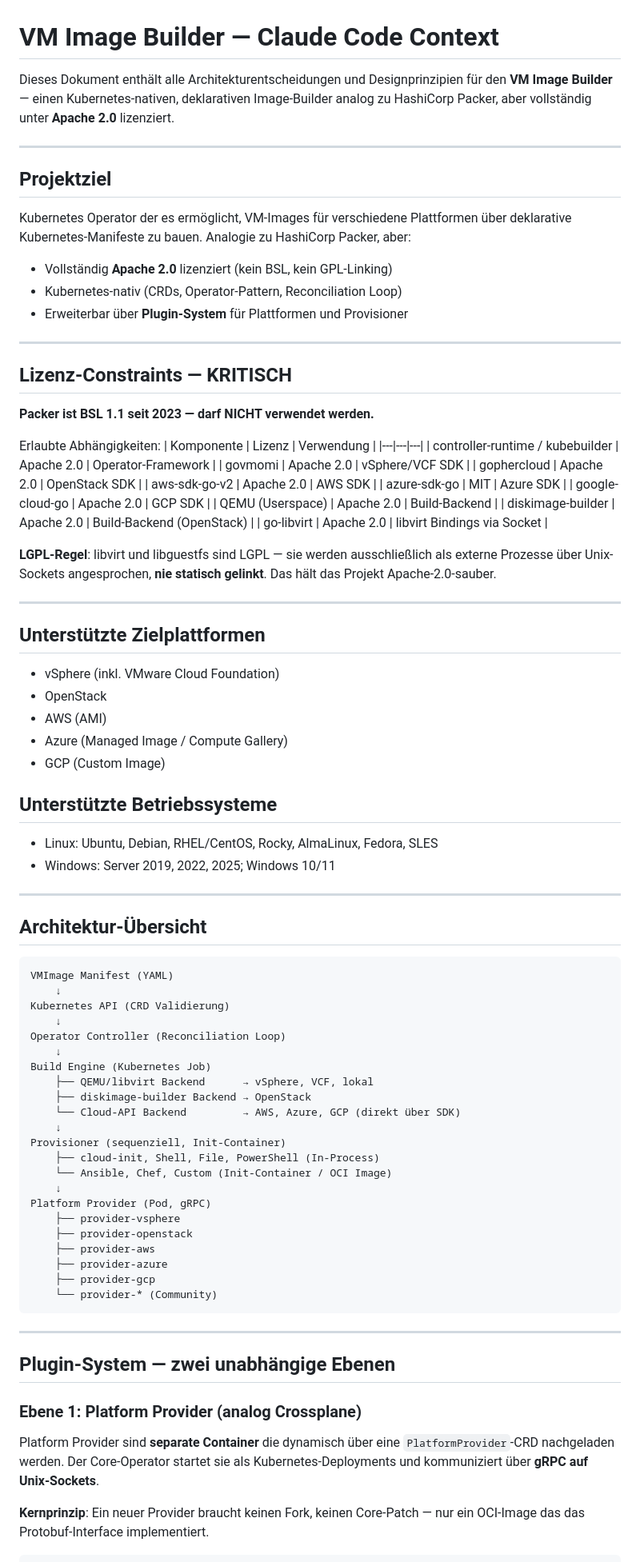
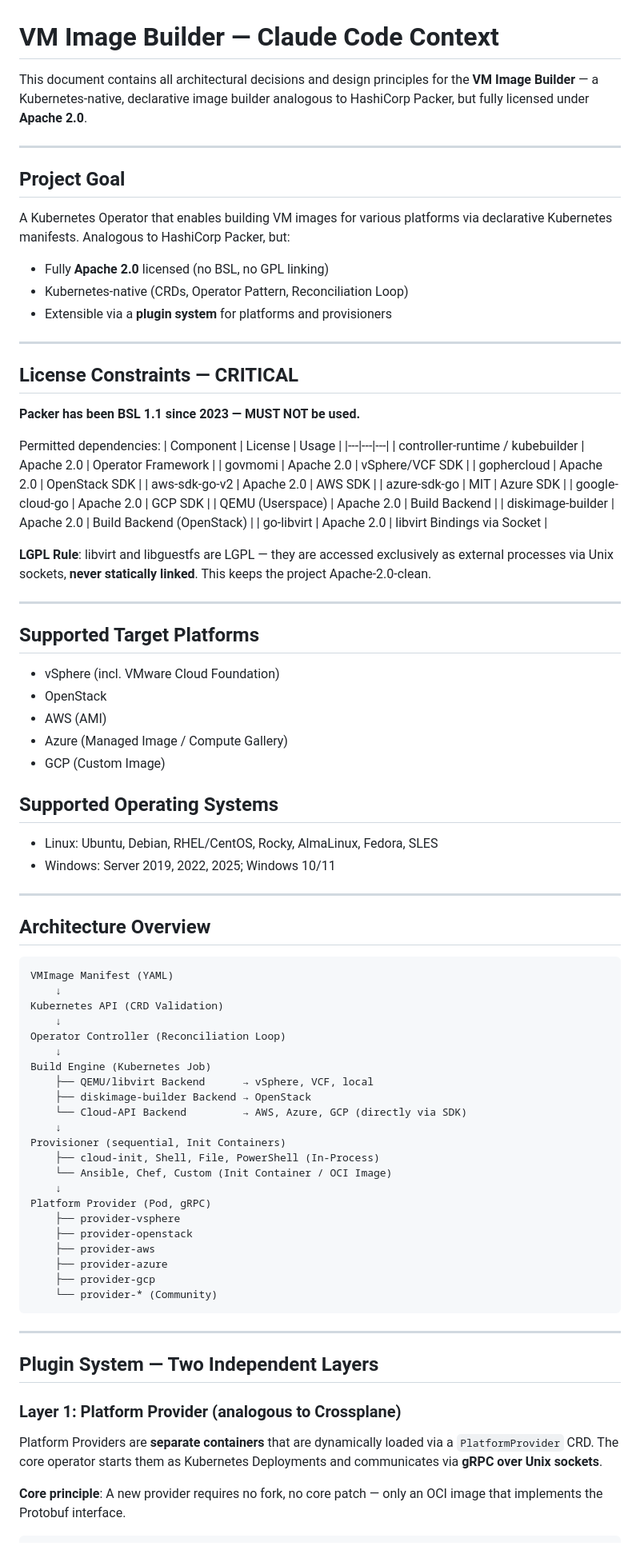
Before and after one commit to anwendt/imagebuilder, a Markdown page: CLAUDE.md, the part around one of its changes. Shown at 80% size. Drawn GitHub-style.

````diff
--- a/CLAUDE.md
+++ b/CLAUDE.md
@@ -1,76 +1,76 @@
 # VM Image Builder — Claude Code Context
 
-Dieses Dokument enthält alle Architekturentscheidungen und Designprinzipien für den
-**VM Image Builder** — einen Kubernetes-nativen, deklarativen Image-Builder analog zu
-HashiCorp Packer, aber vollständig unter **Apache 2.0** lizenziert.
+This document contains all architectural decisions and design principles for the
+**VM Image Builder** — a Kubernetes-native, declarative image builder analogous to
+HashiCorp Packer, but fully licensed under **Apache 2.0**.
 
 ---
 
-## Projektziel
+## Project Goal
 
-Kubernetes Operator der es ermöglicht, VM-Images für verschiedene Plattformen über
-deklarative Kubernetes-Manifeste zu bauen. Analogie zu HashiCorp Packer, aber:
-- Vollständig **Apache 2.0** lizenziert (kein BSL, kein GPL-Linking)
-- Kubernetes-nativ (CRDs, Operator-Pattern, Reconciliation Loop)
-- Erweiterbar über **Plugin-System** für Plattformen und Provisioner
+A Kubernetes Operator that enables building VM images for various platforms via
+declarative Kubernetes manifests. Analogous to HashiCorp Packer, but:
+- Fully **Apache 2.0** licensed (no BSL, no GPL linking)
+- Kubernetes-native (CRDs, Operator Pattern, Reconciliation Loop)
+- Extensible via a **plugin system** for platforms and provisioners
 
 ---
 
-## Lizenz-Constraints — KRITISCH
+## License Constraints — CRITICAL
 
-**Packer ist BSL 1.1 seit 2023 — darf NICHT verwendet werden.**
+**Packer has been BSL 1.1 since 2023 — MUST NOT be used.**
 
-Erlaubte Abhängigkeiten:
-| Komponente | Lizenz | Verwendung |
+Permitted dependencies:
+| Component | License | Usage |
 |---|---|---|
-| controller-runtime / kubebuilder | Apache 2.0 | Operator-Framework |
+| controller-runtime / kubebuilder | Apache 2.0 | Operator Framework |
 | govmomi | Apache 2.0 | vSphere/VCF SDK |
 | gophercloud | Apache 2.0 | OpenStack SDK |
 | aws-sdk-go-v2 | Apache 2.0 | AWS SDK |
 | azure-sdk-go | MIT | Azure SDK |
 | google-cloud-go | Apache 2.0 | GCP SDK |
-| QEMU (Userspace) | Apache 2.0 | Build-Backend |
-| diskimage-builder | Apache 2.0 | Build-Backend (OpenStack) |
+| QEMU (Userspace) | Apache 2.0 | Build Backend |
+| diskimage-builder | Apache 2.0 | Build Backend (OpenStack) |
 | go-libvirt | Apache 2.0 | libvirt Bindings via Socket |
 
-**LGPL-Regel**: libvirt und libguestfs sind LGPL — sie werden ausschließlich als
-externe Prozesse über Unix-Sockets angesprochen, **nie statisch gelinkt**.
-Das hält das Projekt Apache-2.0-sauber.
+**LGPL Rule**: libvirt and libguestfs are LGPL — they are accessed exclusively as
+external processes via Unix sockets, **never statically linked**.
+This keeps the project Apache-2.0-clean.
 
 ---
 
-## Unterstützte Zielplattformen
+## Supported Target Platforms
 
-- vSphere (inkl. VMware Cloud Foundation)
+- vSphere (incl. VMware Cloud Foundation)
 - OpenStack
 - AWS (AMI)
 - Azure (Managed Image / Compute Gallery)
 - GCP (Custom Image)
 
-## Unterstützte Betriebssysteme
+## Supported Operating Systems
 
 - Linux: Ubuntu, Debian, RHEL/CentOS, Rocky, AlmaLinux, Fedora, SLES
 - Windows: Server 2019, 2022, 2025; Windows 10/11
 
 ---
 
-## Architektur-Übersicht
+## Architecture Overview
 
 ```
 VMImage Manifest (YAML)
     ↓
-Kubernetes API (CRD Validierung)
+Kubernetes API (CRD Validation)
     ↓
 Operator Controller (Reconciliation Loop)
     ↓
 Build Engine (Kubernetes Job)
-    ├── QEMU/libvirt Backend      → vSphere, VCF, lokal
+    ├── QEMU/libvirt Backend      → vSphere, VCF, local
     ├── diskimage-builder Backend → OpenStack
-    └── Cloud-API Backend         → AWS, Azure, GCP (direkt über SDK)
+    └── Cloud-API Backend         → AWS, Azure, GCP (directly via SDK)
     ↓
-Provisioner (sequenziell, Init-Container)
+Provisioner (sequential, Init Containers)
     ├── cloud-init, Shell, File, PowerShell (In-Process)
-    └── Ansible, Chef, Custom (Init-Container / OCI Image)
+    └── Ansible, Chef, Custom (Init Container / OCI Image)
     ↓
 Platform Provider (Pod, gRPC)
     ├── provider-vsphere
@@ -83,15 +83,15 @@ Platform Provider (Pod, gRPC)
 
 ---
 
-## Plugin-System — zwei unabhängige Ebenen
+## Plugin System — Two Independent Layers
 
-### Ebene 1: Platform Provider (analog Crossplane)
+### Layer 1: Platform Provider (analogous to Crossplane)
 
-Platform Provider sind **separate Container** die dynamisch über eine `PlatformProvider`-CRD
-nachgeladen werden. Der Core-Operator startet sie als Kubernetes-Deployments und kommuniziert
-über **gRPC auf Unix-Sockets**.
+Platform Providers are **separate containers** that are dynamically loaded via a `PlatformProvider` CRD.
+The core operator starts them as Kubernetes Deployments and communicates
+via **gRPC over Unix sockets**.
 
-**Kernprinzip**: Ein neuer Provider braucht keinen Fork, keinen Core-Patch — nur ein
-OCI-Image das das Protobuf-Interface implementiert.
+**Core principle**: A new provider requires no fork, no core patch — only an
+OCI image that implements the Protobuf interface.
 
 ```
````
Also changed, not shown: other parts of CLAUDE.md (+92 -92 lines).
